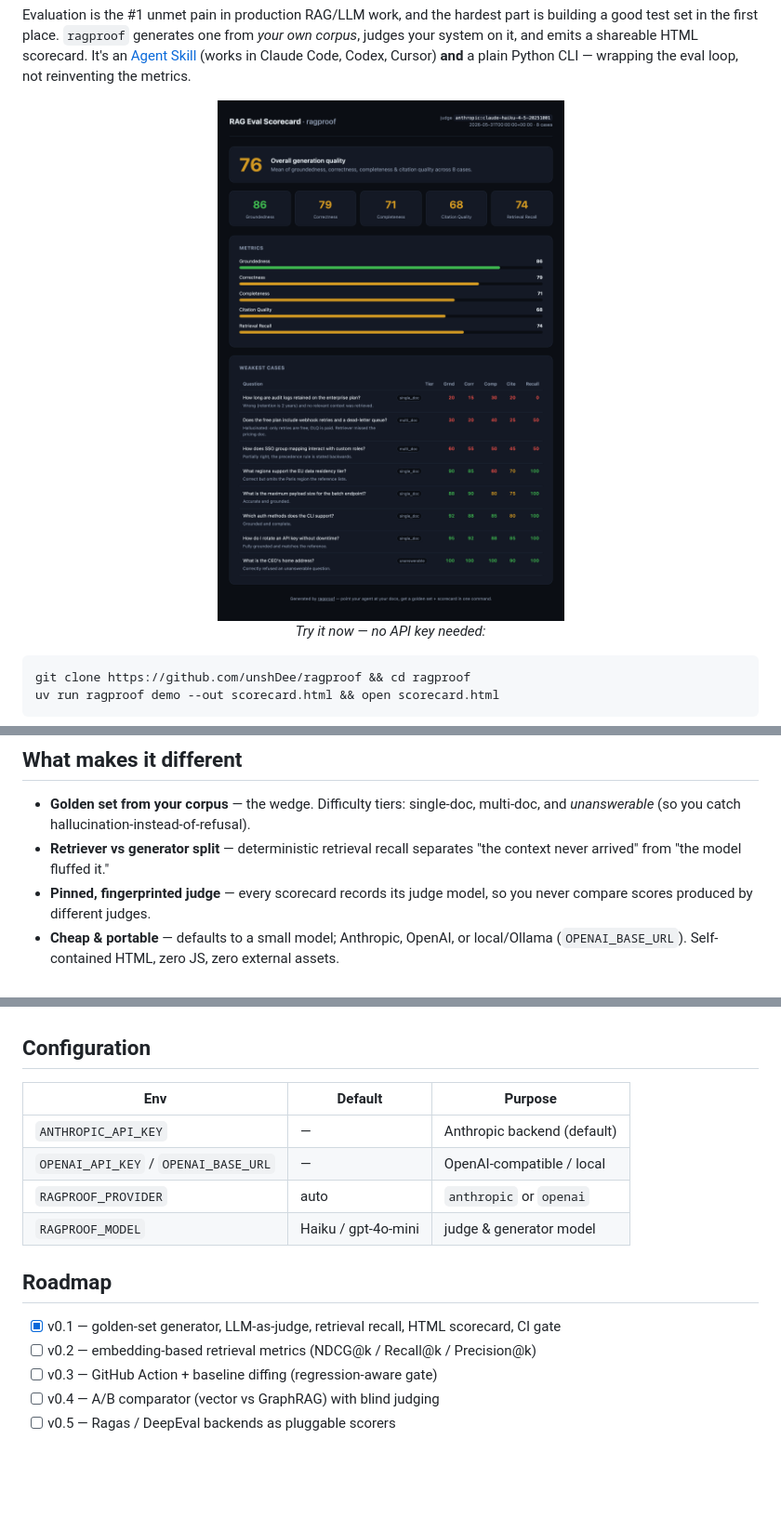
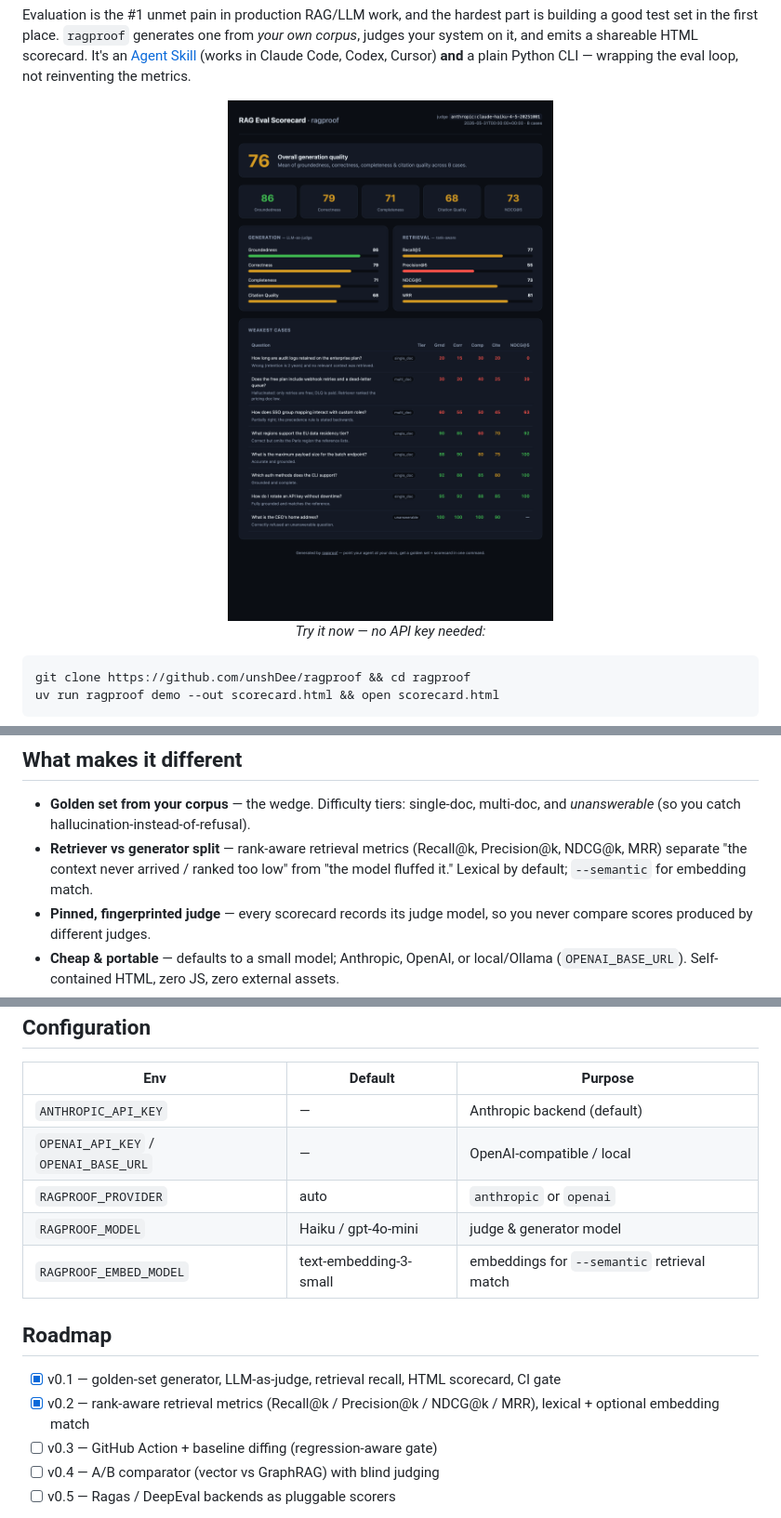
Before and after one commit to unshDee/proofrag, a Markdown page: README.md, 3 parts joined by grey strips. Shown at 93% size. Drawn GitHub-style; pictures changed too: docs/scorecard.png; blank space fills up the shorter version.

```diff
--- a/README.md
+++ b/README.md
@@ -91,8 +91,9 @@ ragproof evaluate --goldenset goldenset.jsonl --predictions predictions.jsonl \
 
 - **Golden set from your corpus** — the wedge. Difficulty tiers: single-doc,
   multi-doc, and *unanswerable* (so you catch hallucination-instead-of-refusal).
-- **Retriever vs generator split** — deterministic retrieval recall separates "the
-  context never arrived" from "the model fluffed it."
+- **Retriever vs generator split** — rank-aware retrieval metrics (Recall@k,
+  Precision@k, NDCG@k, MRR) separate "the context never arrived / ranked too low"
+  from "the model fluffed it." Lexical by default; `--semantic` for embedding match.
 - **Pinned, fingerprinted judge** — every scorecard records its judge model, so you
   never compare scores produced by different judges.
 - **Cheap & portable** — defaults to a small model; Anthropic, OpenAI, or local/Ollama
@@ -108,11 +109,12 @@ ragproof evaluate --goldenset goldenset.jsonl --predictions predictions.jsonl \
 | `OPENAI_API_KEY` / `OPENAI_BASE_URL` | — | OpenAI-compatible / local |
 | `RAGPROOF_PROVIDER` | auto | `anthropic` or `openai` |
 | `RAGPROOF_MODEL` | Haiku / gpt-4o-mini | judge & generator model |
+| `RAGPROOF_EMBED_MODEL` | text-embedding-3-small | embeddings for `--semantic` retrieval match |
 
 ## Roadmap
 
 - [x] v0.1 — golden-set generator, LLM-as-judge, retrieval recall, HTML scorecard, CI gate
-- [ ] v0.2 — embedding-based retrieval metrics (NDCG@k / Recall@k / Precision@k)
+- [x] v0.2 — rank-aware retrieval metrics (Recall@k / Precision@k / NDCG@k / MRR), lexical + optional embedding match
 - [ ] v0.3 — GitHub Action + baseline diffing (regression-aware gate)
 - [ ] v0.4 — A/B comparator (vector vs GraphRAG) with blind judging
 - [ ] v0.5 — Ragas / DeepEval backends as pluggable scorers
```
Also changed, not shown: other parts of README.md (+1 -1 lines), skills/ragproof/SKILL.md (+3 -2 lines), 7 other files.
